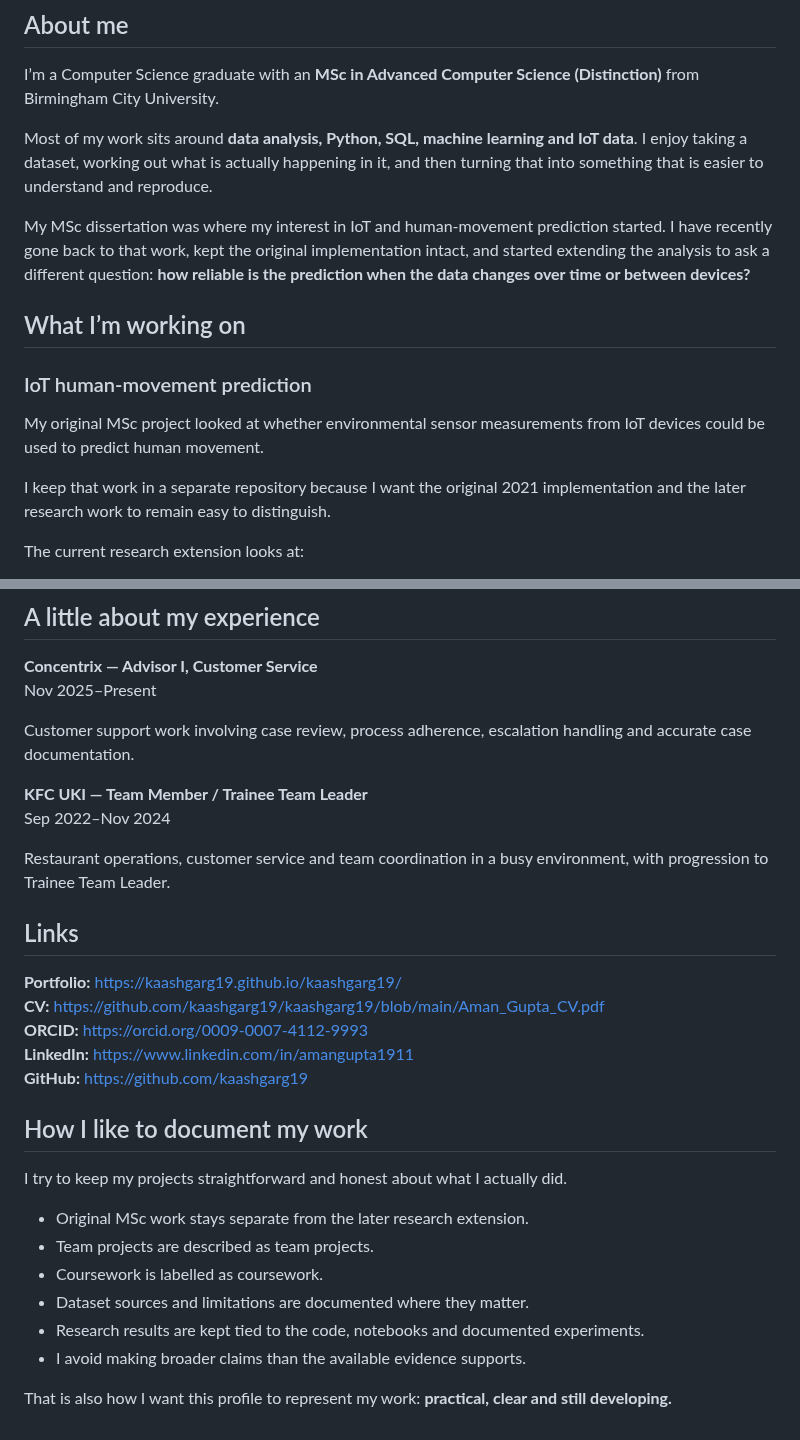
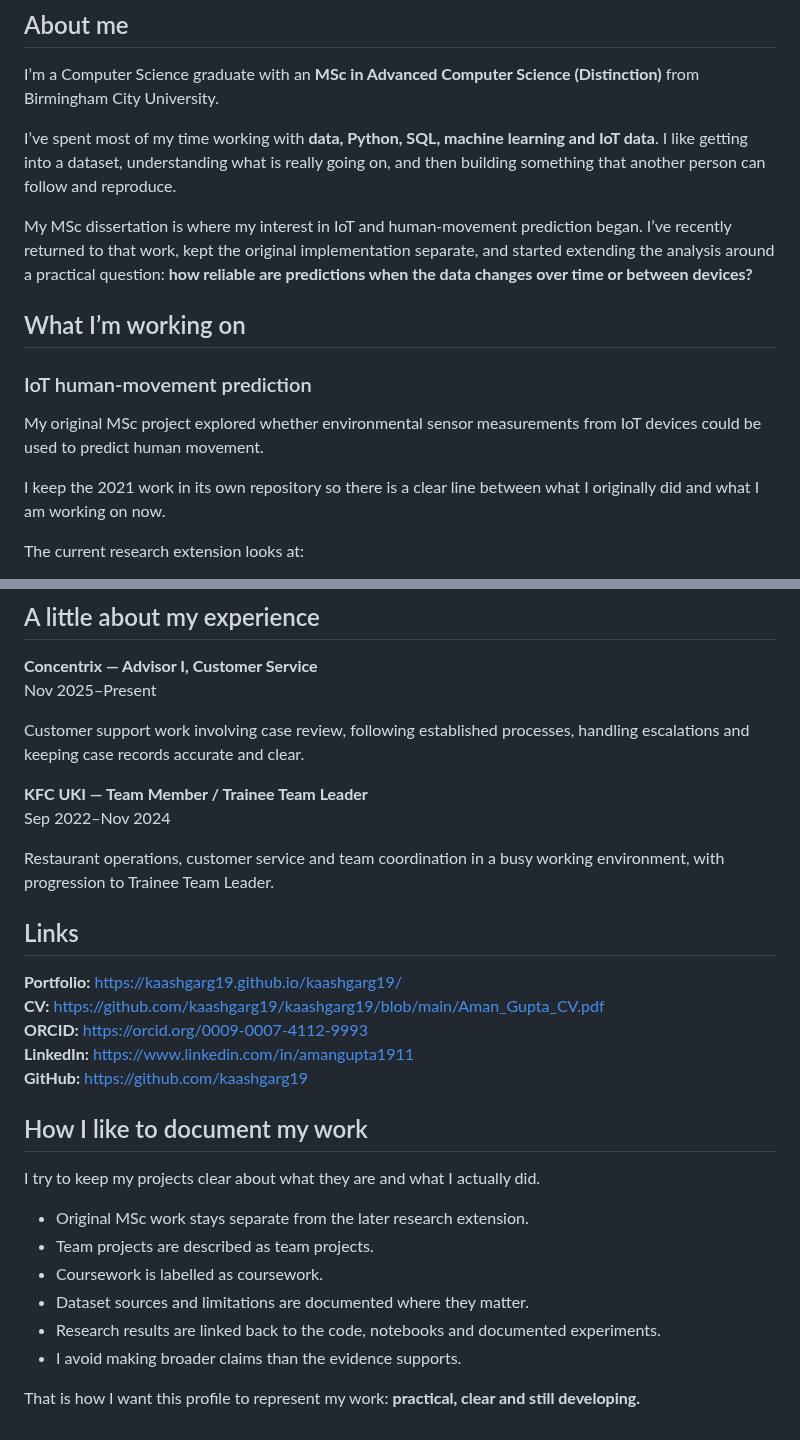
Before and after one commit to kaashgarg19/kaashgarg19, a Markdown page: README.md, 2 parts joined by grey strips. Rendered like a GitHub page.

Commit message:
Humanise profile README wording

```diff
--- a/README.md
+++ b/README.md
@@ -13,17 +13,17 @@ Computer Science · Data Analytics · Machine Learning · IoT
 
 I’m a Computer Science graduate with an **MSc in Advanced Computer Science (Distinction)** from Birmingham City University.
 
-Most of my work sits around **data analysis, Python, SQL, machine learning and IoT data**. I enjoy taking a dataset, working out what is actually happening in it, and then turning that into something that is easier to understand and reproduce.
+I’ve spent most of my time working with **data, Python, SQL, machine learning and IoT data**. I like getting into a dataset, understanding what is really going on, and then building something that another person can follow and reproduce.
 
-My MSc dissertation was where my interest in IoT and human-movement prediction started. I have recently gone back to that work, kept the original implementation intact, and started extending the analysis to ask a different question: **how reliable is the prediction when the data changes over time or between devices?**
+My MSc dissertation is where my interest in IoT and human-movement prediction began. I’ve recently returned to that work, kept the original implementation separate, and started extending the analysis around a practical question: **how reliable are predictions when the data changes over time or between devices?**
 
 ## What I’m working on
 
 ### IoT human-movement prediction
 
-My original MSc project looked at whether environmental sensor measurements from IoT devices could be used to predict human movement.
+My original MSc project explored whether environmental sensor measurements from IoT devices could be used to predict human movement.
 
-I keep that work in a separate repository because I want the original 2021 implementation and the later research work to remain easy to distinguish.
+I keep the 2021 work in its own repository so there is a clear line between what I originally did and what I am working on now.
 
 The current research extension looks at:
 
@@ -79,12 +79,12 @@ Maharshi Dayanand University, India · 2011–2015
 **Concentrix — Advisor I, Customer Service**
 Nov 2025–Present
 
-Customer support work involving case review, process adherence, escalation handling and accurate case documentation.
+Customer support work involving case review, following established processes, handling escalations and keeping case records accurate and clear.
 
 **KFC UKI — Team Member / Trainee Team Leader**
 Sep 2022–Nov 2024
 
-Restaurant operations, customer service and team coordination in a busy environment, with progression to Trainee Team Leader.
+Restaurant operations, customer service and team coordination in a busy working environment, with progression to Trainee Team Leader.
 
 ## Links
 
@@ -96,13 +96,13 @@ Restaurant operations, customer service and team coordination in a busy environm
 
 ## How I like to document my work
 
-I try to keep my projects straightforward and honest about what I actually did.
+I try to keep my projects clear about what they are and what I actually did.
 
 - Original MSc work stays separate from the later research extension.
 - Team projects are described as team projects.
 - Coursework is labelled as coursework.
 - Dataset sources and limitations are documented where they matter.
-- Research results are kept tied to the code, notebooks and documented experiments.
-- I avoid making broader claims than the available evidence supports.
+- Research results are linked back to the code, notebooks and documented experiments.
+- I avoid making broader claims than the evidence supports.
 
-That is also how I want this profile to represent my work: **practical, clear and still developing.**
+That is how I want this profile to represent my work: **practical, clear and still developing.**
```
